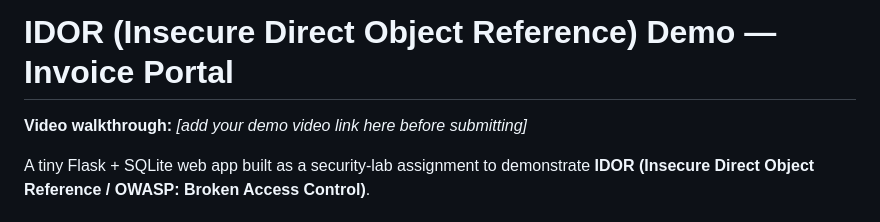
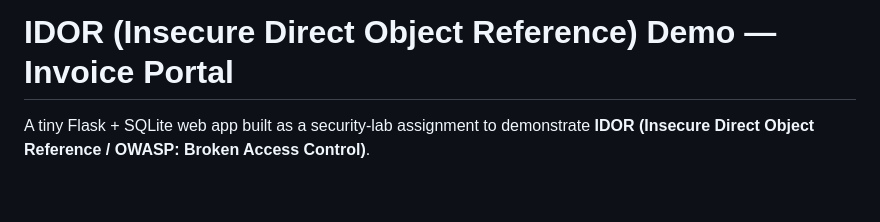
Before and after one commit to shaurpro/invoicer, a Markdown page: README.md, the part around the change. Rendered like a GitHub page; blank space fills up the shorter version.

```diff
--- a/README.md
+++ b/README.md
@@ -1,6 +1,4 @@
 # IDOR (Insecure Direct Object Reference) Demo — Invoice Portal
-
-**Video walkthrough:** _[add your demo video link here before submitting]_
 
 A tiny Flask + SQLite web app built as a security-lab assignment to demonstrate
 **IDOR (Insecure Direct Object Reference / OWASP: Broken Access Control)**.
```
